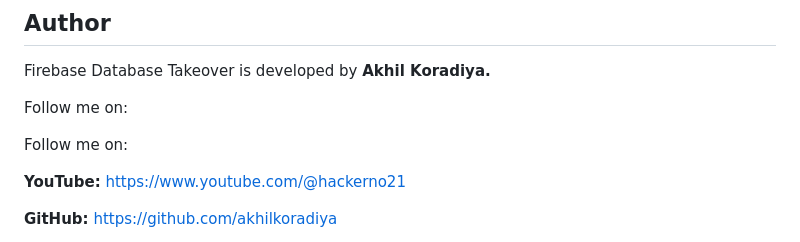
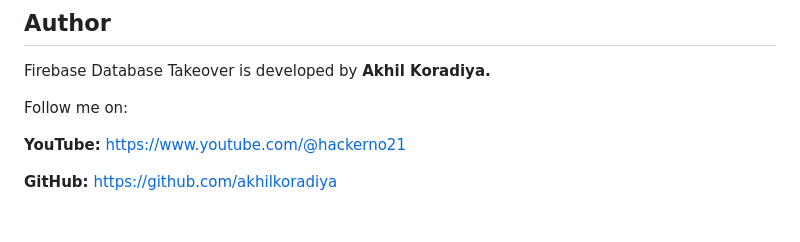
Before and after one commit to akhilkoradiya/FirebaseDatabaseTakeover, a Markdown page: README.md, the part around the change. Drawn GitHub-style; blank space fills up the shorter version.

```diff
--- a/README.md
+++ b/README.md
@@ -74,8 +74,6 @@ Firebase Database Takeover is developed by **Akhil Koradiya.**
 
 Follow me on:
 
-Follow me on:
-
 **YouTube:** [https://www.youtube.com/@hackerno21](https://www.youtube.com/@hackerno21)
 
 **GitHub:** [https://github.com/akhilkoradiya](https://github.com/akhilkoradiya)
```
